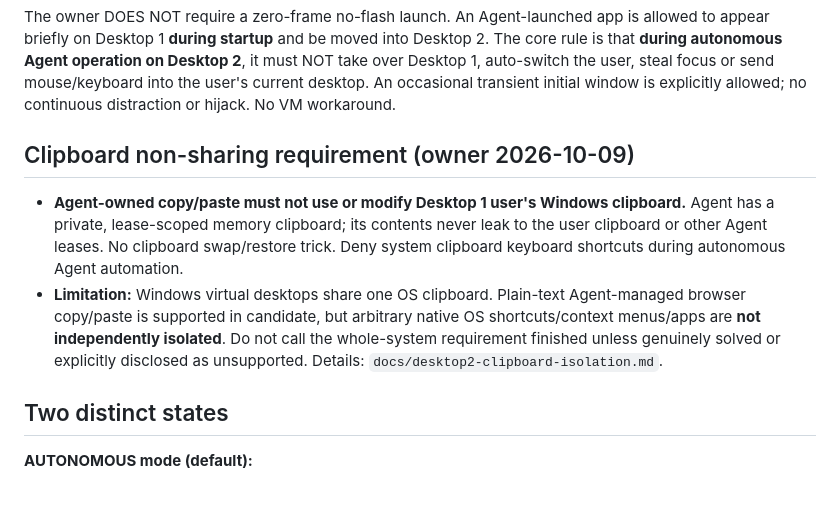
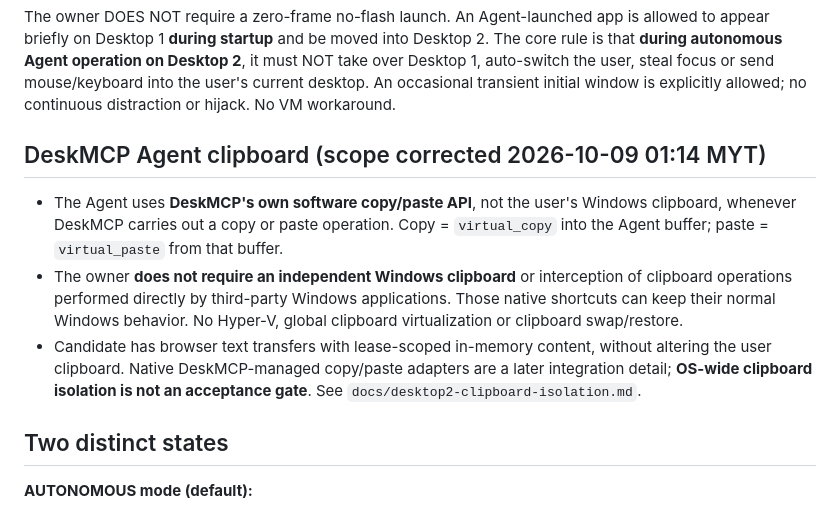
Before and after one commit to edmen12/deskmcp, a Markdown page: docs/desktop2-operator-handoff-contract.md, the part around the change. Rendered like a GitHub page.

Commit message:
docs: clarify existing Agent clipboard API meets owner scope

```diff
--- a/docs/desktop2-operator-handoff-contract.md
+++ b/docs/desktop2-operator-handoff-contract.md
@@ -5,10 +5,11 @@ Date: 2026-10-09. **Same local Windows session, real Win+Tab Desktop 2.** No VM/
 ## Owner's actual requirement
 The owner DOES NOT require a zero-frame no-flash launch. An Agent-launched app is allowed to appear briefly on Desktop 1 **during startup** and be moved into Desktop 2. The core rule is that **during autonomous Agent operation on Desktop 2**, it must NOT take over Desktop 1, auto-switch the user, steal focus or send mouse/keyboard into the user's current desktop. An occasional transient initial window is explicitly allowed; no continuous distraction or hijack. No VM workaround.
 
-## Clipboard non-sharing requirement (owner 2026-10-09)
+## DeskMCP Agent clipboard (scope corrected 2026-10-09 01:14 MYT)
 
-- **Agent-owned copy/paste must not use or modify Desktop 1 user's Windows clipboard.** Agent has a private, lease-scoped memory clipboard; its contents never leak to the user clipboard or other Agent leases. No clipboard swap/restore trick. Deny system clipboard keyboard shortcuts during autonomous Agent automation.
-- **Limitation:** Windows virtual desktops share one OS clipboard. Plain-text Agent-managed browser copy/paste is supported in candidate, but arbitrary native OS shortcuts/context menus/apps are **not independently isolated**. Do not call the whole-system requirement finished unless genuinely solved or explicitly disclosed as unsupported. Details: `docs/desktop2-clipboard-isolation.md`.
+- The Agent uses **DeskMCP's own software copy/paste API**, not the user's Windows clipboard, whenever DeskMCP carries out a copy or paste operation. Copy = `virtual_copy` into the Agent buffer; paste = `virtual_paste` from that buffer.
+- The owner **does not require an independent Windows clipboard** or interception of clipboard operations performed directly by third-party Windows applications. Those native shortcuts can keep their normal Windows behavior. No Hyper-V, global clipboard virtualization or clipboard swap/restore.
+- Candidate has browser text transfers with lease-scoped in-memory content, without altering the user clipboard. Native DeskMCP-managed copy/paste adapters are a later integration detail; **OS-wide clipboard isolation is not an acceptance gate**. See `docs/desktop2-clipboard-isolation.md`.
 
 ## Two distinct states
 
```
Also changed, not shown: docs/agent-desktop-computer-use-release-gates.md (+5 -4 lines), docs/desktop2-clipboard-isolation.md (+14 -16 lines).
